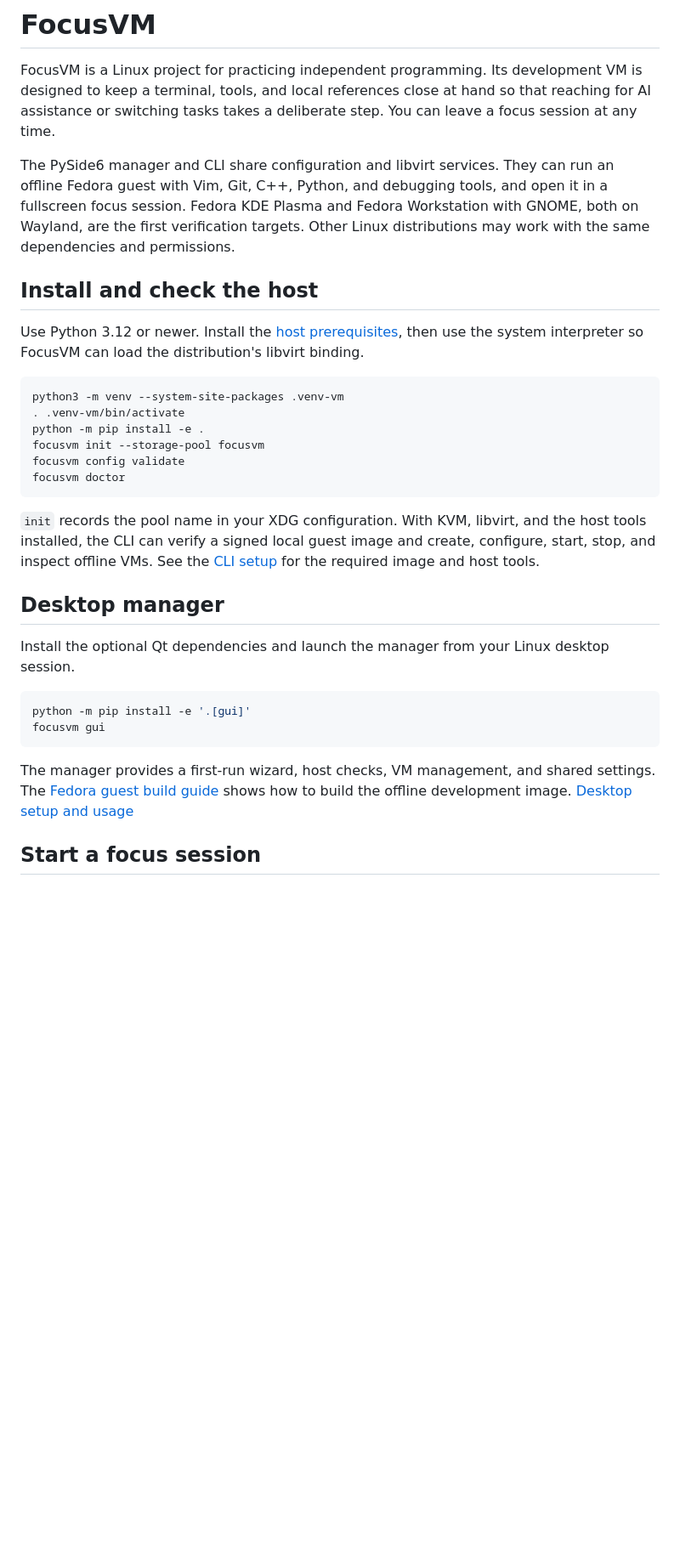
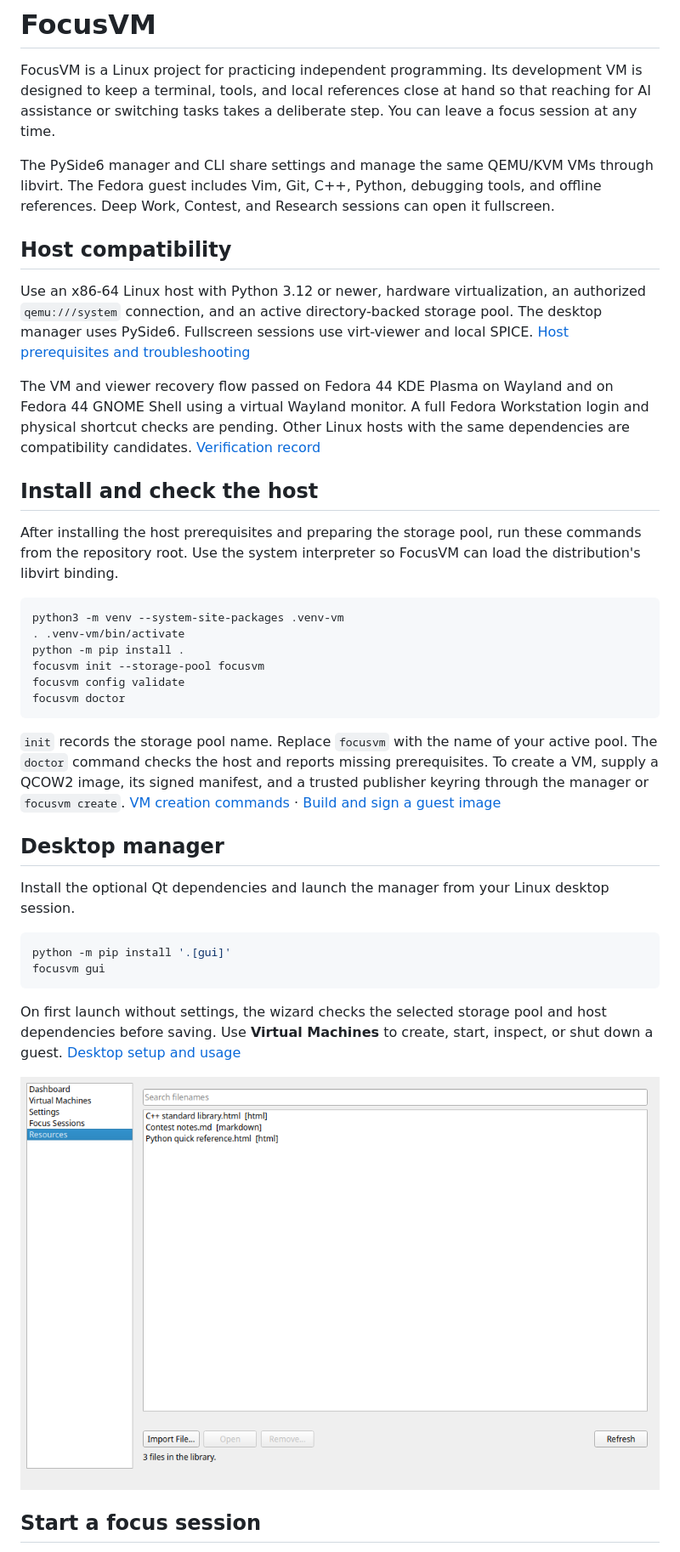
Before and after one commit to ChecksMc/FocusVM, a Markdown page: README.md, the part around one of its changes. Shown at 85% size. Drawn GitHub-style; pictures changed too: docs/images/resources.png (added); blank space fills up the shorter version.

Commit message:
docs: finish the first release candidate documentation

````diff
--- a/README.md
+++ b/README.md
@@ -2,33 +2,41 @@
 
 FocusVM is a Linux project for practicing independent programming. Its development VM is designed to keep a terminal, tools, and local references close at hand so that reaching for AI assistance or switching tasks takes a deliberate step. You can leave a focus session at any time.
 
-The PySide6 manager and CLI share configuration and libvirt services. They can run an offline Fedora guest with Vim, Git, C++, Python, and debugging tools, and open it in a fullscreen focus session. Fedora KDE Plasma and Fedora Workstation with GNOME, both on Wayland, are the first verification targets. Other Linux distributions may work with the same dependencies and permissions.
+The PySide6 manager and CLI share settings and manage the same QEMU/KVM VMs through libvirt. The Fedora guest includes Vim, Git, C++, Python, debugging tools, and offline references. Deep Work, Contest, and Research sessions can open it fullscreen.
+
+## Host compatibility
+
+Use an x86-64 Linux host with Python 3.12 or newer, hardware virtualization, an authorized `qemu:///system` connection, and an active directory-backed storage pool. The desktop manager uses PySide6. Fullscreen sessions use virt-viewer and local SPICE. [Host prerequisites and troubleshooting](docs/setup.md#reference-hosts)
+
+The VM and viewer recovery flow passed on Fedora 44 KDE Plasma on Wayland and on Fedora 44 GNOME Shell using a virtual Wayland monitor. A full Fedora Workstation login and physical shortcut checks are pending. Other Linux hosts with the same dependencies are compatibility candidates. [Verification record](docs/verification.md#phase-8-development-checks)
 
 ## Install and check the host
 
-Use Python 3.12 or newer. Install the [host prerequisites](docs/setup.md#reference-hosts), then use the system interpreter so FocusVM can load the distribution's libvirt binding.
+After installing the host prerequisites and preparing the storage pool, run these commands from the repository root. Use the system interpreter so FocusVM can load the distribution's libvirt binding.
 
 ```sh
 python3 -m venv --system-site-packages .venv-vm
 . .venv-vm/bin/activate
-python -m pip install -e .
+python -m pip install .
 focusvm init --storage-pool focusvm
 focusvm config validate
 focusvm doctor
 ```
 
-`init` records the pool name in your XDG configuration. With KVM, libvirt, and the host tools installed, the CLI can verify a signed local guest image and create, configure, start, stop, and inspect offline VMs. See the [CLI setup](docs/setup.md#phase-2-cli-workflow) for the required image and host tools.
+`init` records the storage pool name. Replace `focusvm` with the name of your active pool. The `doctor` command checks the host and reports missing prerequisites. To create a VM, supply a QCOW2 image, its signed manifest, and a trusted publisher keyring through the manager or `focusvm create`. [VM creation commands](docs/setup.md#phase-2-cli-workflow) · [Build and sign a guest image](docs/guest.md)
 
 ## Desktop manager
 
 Install the optional Qt dependencies and launch the manager from your Linux desktop session.
 
 ```sh
-python -m pip install -e '.[gui]'
+python -m pip install '.[gui]'
 focusvm gui
 ```
 
-The manager provides a first-run wizard, host checks, VM management, and shared settings. The [Fedora guest build guide](docs/guest.md#build-the-base-image) shows how to build the offline development image. [Desktop setup and usage](docs/setup.md#desktop-manager)
+On first launch without settings, the wizard checks the selected storage pool and host dependencies before saving. Use **Virtual Machines** to create, start, inspect, or shut down a guest. [Desktop setup and usage](docs/setup.md#desktop-manager)
+
+![FocusVM Resources page with three sample local references](docs/images/resources.png)
 
 ## Start a focus session
 
````
Also changed, not shown: other parts of README.md (+9 -7 lines), CHANGELOG.md (added, +25 -0 lines), CONTRIBUTING.md (added, +39 -0 lines), SECURITY.md (added, +19 -0 lines), docs/release.md (added, +67 -0 lines), docs/setup.md (+1 -1 lines).
